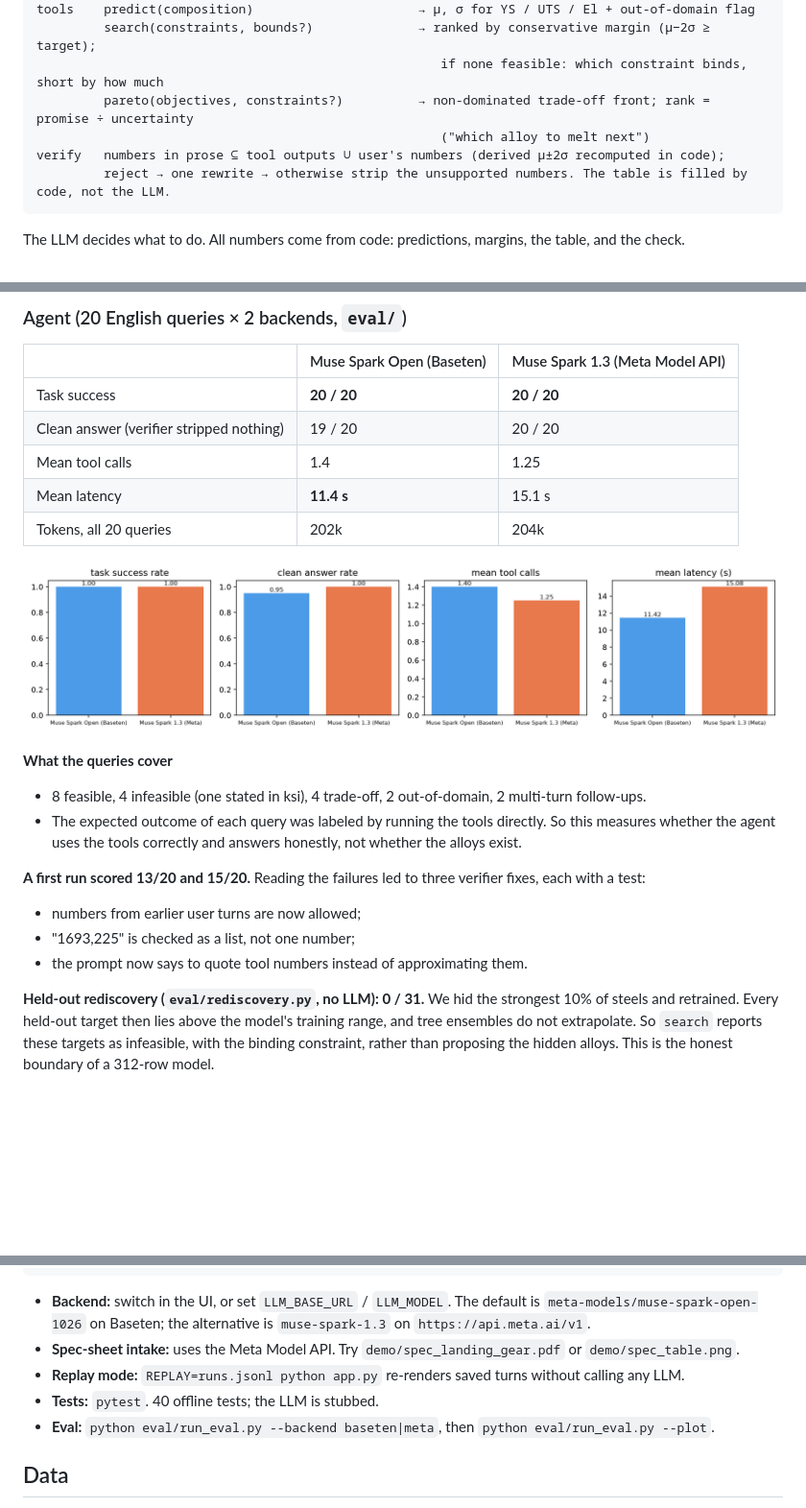
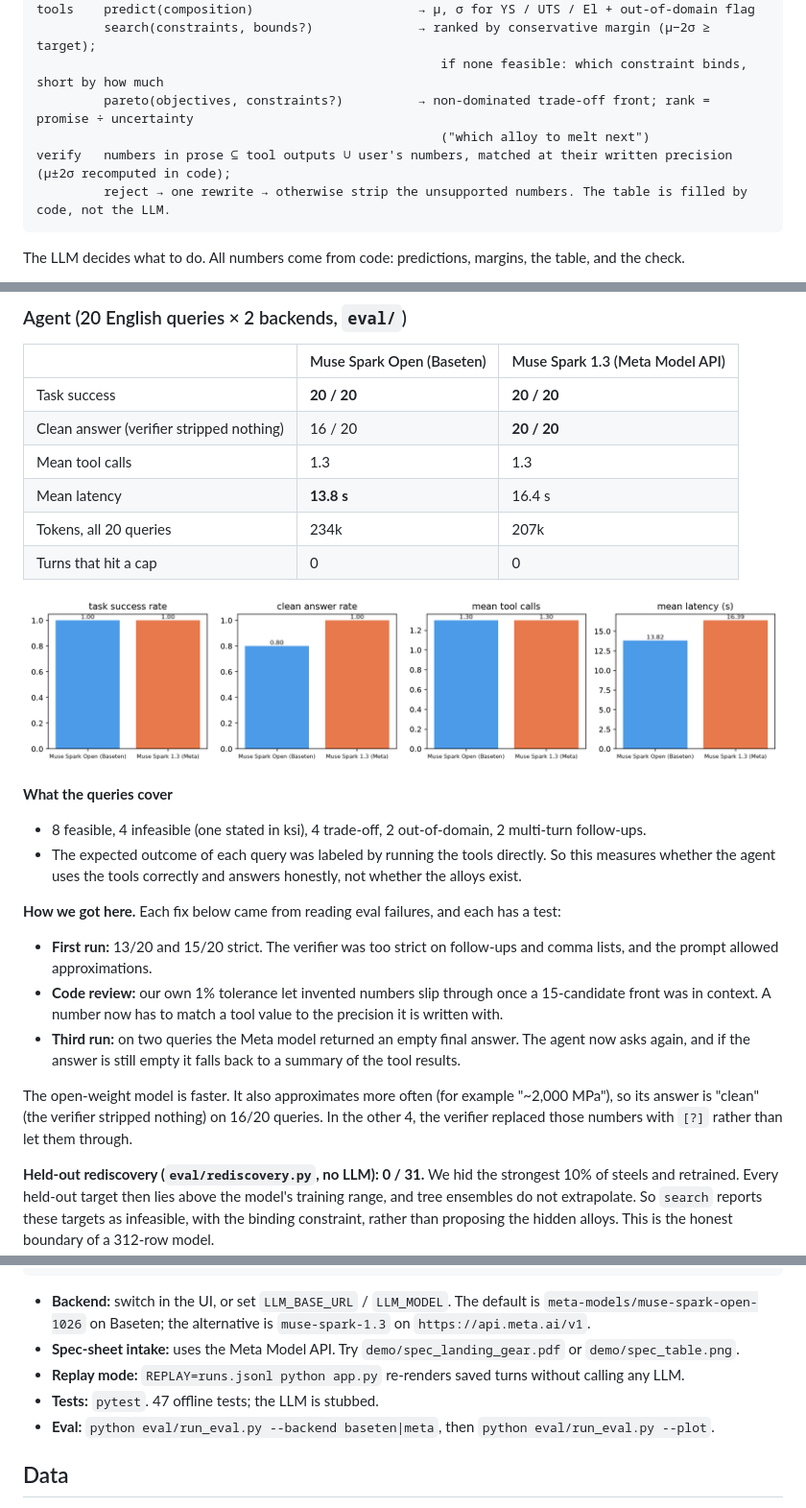
Before and after one commit to LEE-ok/alloy-agent, a Markdown page: README.md, 3 parts joined by grey strips. Shown at 96% size. Rendered like a GitHub page; pictures changed too: eval/compare.png; blank space fills up the shorter version.

Commit message:
docs: README with final eval numbers

````diff
--- a/README.md
+++ b/README.md
@@ -22,7 +22,7 @@ tools    predict(composition)                      → μ, σ for YS / UTS / El
                                                       if none feasible: which constraint binds, short by how much
          pareto(objectives, constraints?)          → non-dominated trade-off front; rank = promise ÷ uncertainty
                                                       ("which alloy to melt next")
-verify   numbers in prose ⊆ tool outputs ∪ user's numbers (derived μ±2σ recomputed in code);
+verify   numbers in prose ⊆ tool outputs ∪ user's numbers, matched at their written precision (μ±2σ recomputed in code);
          reject → one rewrite → otherwise strip the unsupported numbers. The table is filled by code, not the LLM.
 ```
 
@@ -52,10 +52,11 @@ Affine calibration gives bands 35–45% narrower than a single scalar multiplier
 | | Muse Spark Open (Baseten) | Muse Spark 1.3 (Meta Model API) |
 |---|---|---|
 | Task success | **20 / 20** | **20 / 20** |
-| Clean answer (verifier stripped nothing) | 19 / 20 | 20 / 20 |
-| Mean tool calls | 1.4 | 1.25 |
-| Mean latency | **11.4 s** | 15.1 s |
-| Tokens, all 20 queries | 202k | 204k |
+| Clean answer (verifier stripped nothing) | 16 / 20 | **20 / 20** |
+| Mean tool calls | 1.3 | 1.3 |
+| Mean latency | **13.8 s** | 16.4 s |
+| Tokens, all 20 queries | 234k | 207k |
+| Turns that hit a cap | 0 | 0 |
 
 ![eval comparison](eval/compare.png)
 
@@ -64,10 +65,17 @@ Affine calibration gives bands 35–45% narrower than a single scalar multiplier
 - The expected outcome of each query was labeled by running the tools directly. So this measures whether the
   agent uses the tools correctly and answers honestly, not whether the alloys exist.
 
-**A first run scored 13/20 and 15/20.** Reading the failures led to three verifier fixes, each with a test:
-- numbers from earlier user turns are now allowed;
-- "1693,225" is checked as a list, not one number;
-- the prompt now says to quote tool numbers instead of approximating them.
+**How we got here.** Each fix below came from reading eval failures, and each has a test:
+- **First run:** 13/20 and 15/20 strict. The verifier was too strict on follow-ups and comma lists, and the
+  prompt allowed approximations.
+- **Code review:** our own 1% tolerance let invented numbers slip through once a 15-candidate front was in
+  context. A number now has to match a tool value to the precision it is written with.
+- **Third run:** on two queries the Meta model returned an empty final answer. The agent now asks again, and
+  if the answer is still empty it falls back to a summary of the tool results.
+
+The open-weight model is faster. It also approximates more often (for example "~2,000 MPa"), so its answer is
+"clean" (the verifier stripped nothing) on 16/20 queries. In the other 4, the verifier replaced those numbers
+with `[?]` rather than let them through.
 
 **Held-out rediscovery (`eval/rediscovery.py`, no LLM): 0 / 31.** We hid the strongest 10% of steels and
 retrained. Every held-out target then lies above the model's training range, and tree ensembles do not
@@ -95,7 +103,7 @@ python app.py                              # http://127.0.0.1:7860
   `meta-models/muse-spark-open-1026` on Baseten; the alternative is `muse-spark-1.3` on `https://api.meta.ai/v1`.
 - **Spec-sheet intake:** uses the Meta Model API. Try `demo/spec_landing_gear.pdf` or `demo/spec_table.png`.
 - **Replay mode:** `REPLAY=runs.jsonl python app.py` re-renders saved turns without calling any LLM.
-- **Tests:** `pytest`. 40 offline tests; the LLM is stubbed.
+- **Tests:** `pytest`. 47 offline tests; the LLM is stubbed.
 - **Eval:** `python eval/run_eval.py --backend baseten|meta`, then `python eval/run_eval.py --plot`.
 
 ## Data
````
Also changed, not shown: other parts of README.md (+1 -1 lines), 2 other files.
